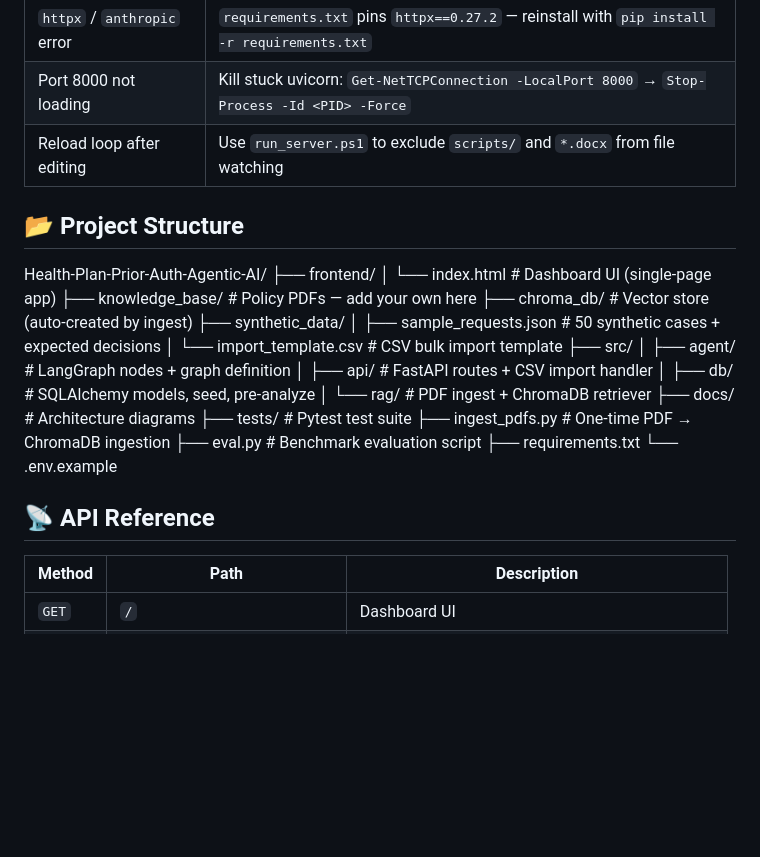
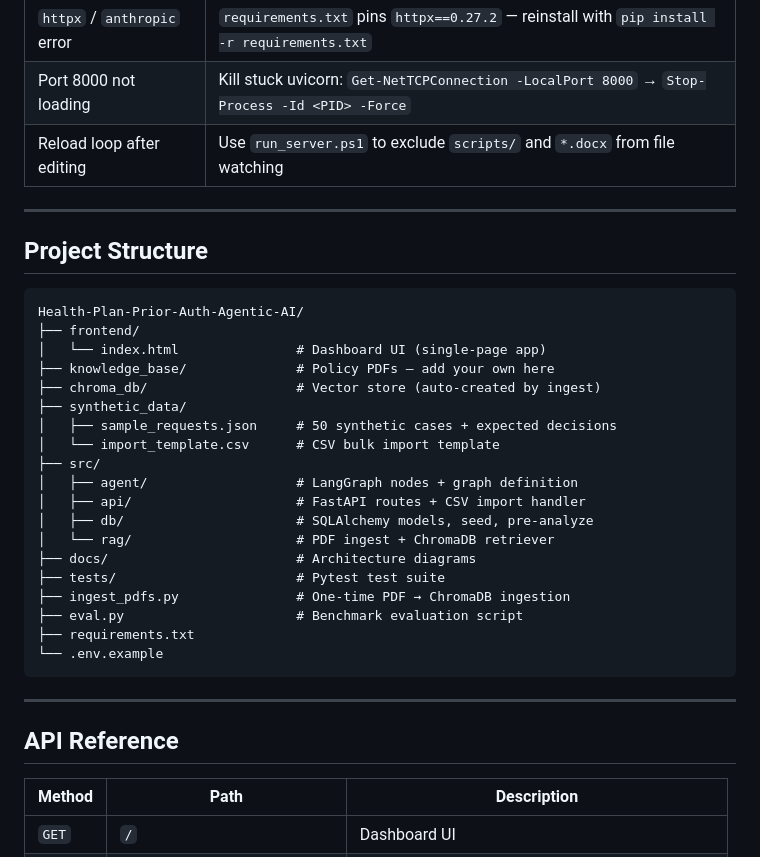
Before and after one commit to noopurdiv/Health-Plan-Prior-Auth-Agentic-AI, a Markdown page: README.md, the part around one of its changes. GitHub-like rendering; blank space fills up the shorter version.

Commit message:
fix: repair Project Structure code block and remove all emojis from README

````diff
--- a/README.md
+++ b/README.md
@@ -184,31 +184,35 @@ Open **http://localhost:8000** — wait for `Pre-analyzed N pending request(s)`
 | Port 8000 not loading | Kill stuck uvicorn: `Get-NetTCPConnection -LocalPort 8000` → `Stop-Process -Id <PID> -Force` |
 | Reload loop after editing | Use `run_server.ps1` to exclude `scripts/` and `*.docx` from file watching |
 
+---
 
+## Project Structure
 
-## 📂 Project Structure
+```
 Health-Plan-Prior-Auth-Agentic-AI/
 ├── frontend/
-│ └── index.html # Dashboard UI (single-page app)
-├── knowledge_base/ # Policy PDFs — add your own here
-├── chroma_db/ # Vector store (auto-created by ingest)
+│   └── index.html               # Dashboard UI (single-page app)
+├── knowledge_base/              # Policy PDFs — add your own here
+├── chroma_db/                   # Vector store (auto-created by ingest)
 ├── synthetic_data/
-│ ├── sample_requests.json # 50 synthetic cases + expected decisions
-│ └── import_template.csv # CSV bulk import template
+│   ├── sample_requests.json     # 50 synthetic cases + expected decisions
+│   └── import_template.csv      # CSV bulk import template
 ├── src/
-│ ├── agent/ # LangGraph nodes + graph definition
-│ ├── api/ # FastAPI routes + CSV import handler
-│ ├── db/ # SQLAlchemy models, seed, pre-analyze
-│ └── rag/ # PDF ingest + ChromaDB retriever
-├── docs/ # Architecture diagrams
-├── tests/ # Pytest test suite
-├── ingest_pdfs.py # One-time PDF → ChromaDB ingestion
-├── eval.py # Benchmark evaluation script
+│   ├── agent/                   # LangGraph nodes + graph definition
+│   ├── api/                     # FastAPI routes + CSV import handler
+│   ├── db/                      # SQLAlchemy models, seed, pre-analyze
+│   └── rag/                     # PDF ingest + ChromaDB retriever
+├── docs/                        # Architecture diagrams
+├── tests/                       # Pytest test suite
+├── ingest_pdfs.py               # One-time PDF → ChromaDB ingestion
+├── eval.py                      # Benchmark evaluation script
 ├── requirements.txt
 └── .env.example
+```
 
+---
 
-## 📡 API Reference
+## API Reference
 
 | Method | Path | Description |
 |--------|------|-------------|
````
Also changed, not shown: other parts of README.md (+18 -18 lines).
